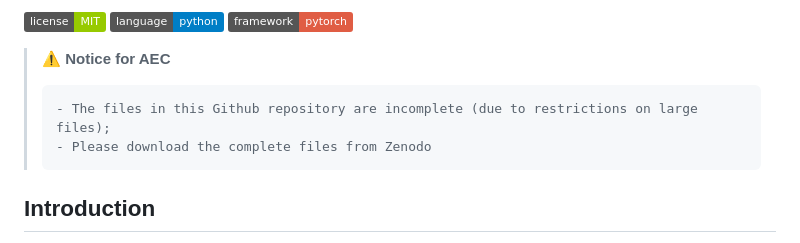
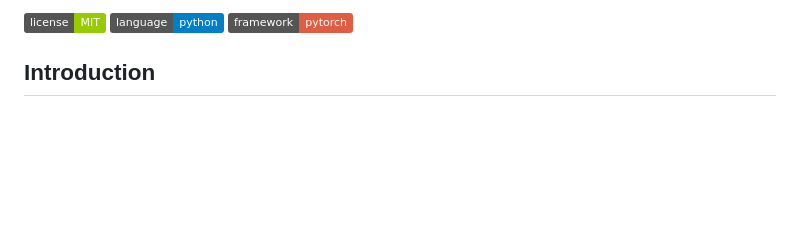
Before and after one commit to dongtsi/GEAD, a Markdown page: README.md, the part around one of its changes. Drawn GitHub-style; badges without logos; blank space fills up the shorter version.

````diff
--- a/README.md
+++ b/README.md
@@ -5,12 +5,6 @@
 ![](https://img.shields.io/badge/license-MIT-green.svg)
 ![](https://img.shields.io/badge/language-python-blue.svg)
 ![](https://img.shields.io/badge/framework-pytorch-red.svg)
-
-> :warning: **Notice for AEC**
-> ```diff
-> - The files in this Github repository are incomplete (due to restrictions on large files);
-> - Please download the complete files from Zenodo
-> ```
 
 
 ## Introduction
````
Also changed, not shown: other parts of README.md (+0 -41 lines).
